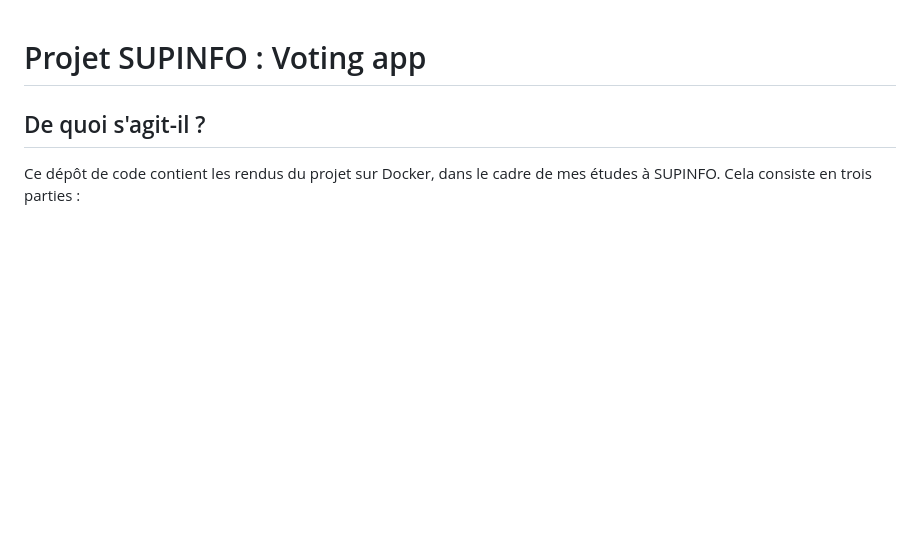
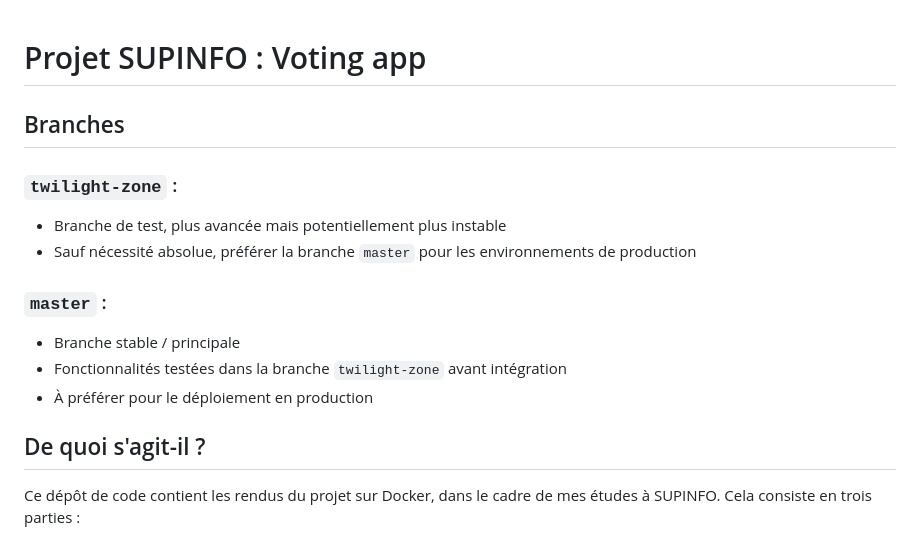
Before and after one commit to TheDarkWolfer/Voting-App, a Markdown page: README.md, the part around the change. GitHub-like rendering; blank space fills up the shorter version.

Commit message:
I ALWAYS FORGET TO UPDATE THE README.md (つ╥﹏╥)つ

```diff
--- a/README.md
+++ b/README.md
@@ -1,4 +1,13 @@
 # Projet SUPINFO : Voting app
+
+## Branches
+### `twilight-zone` :
+- Branche de test, plus avancée mais potentiellement plus instable
+- Sauf nécessité absolue, préférer la branche `master` pour les environnements de production
+### `master` :
+- Branche stable / principale
+- Fonctionnalités testées dans la branche `twilight-zone` avant intégration
+- À préférer pour le déploiement en production
 
 ## De quoi s'agit-il ?
 Ce dépôt de code contient les rendus du projet sur Docker, dans le cadre de mes études à SUPINFO.
```
